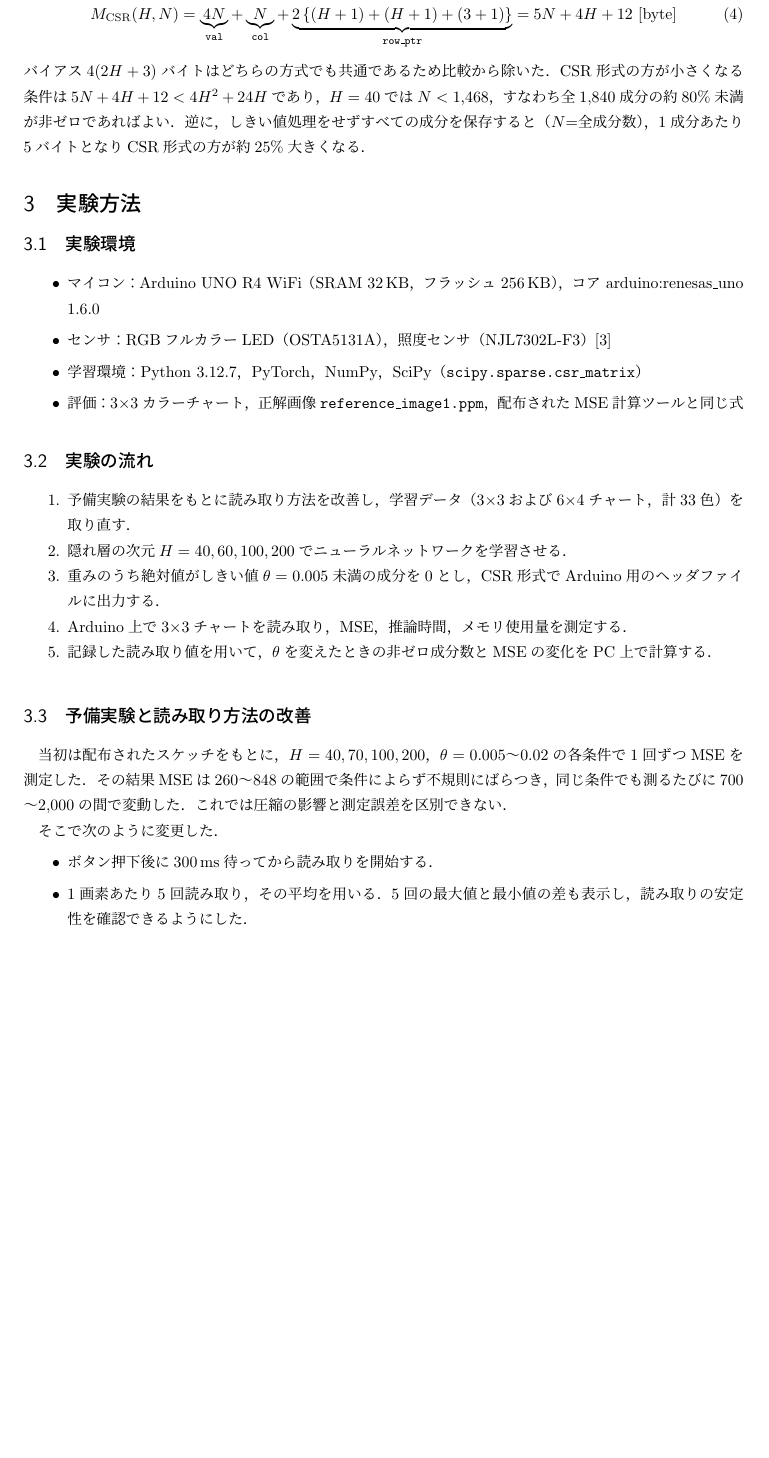
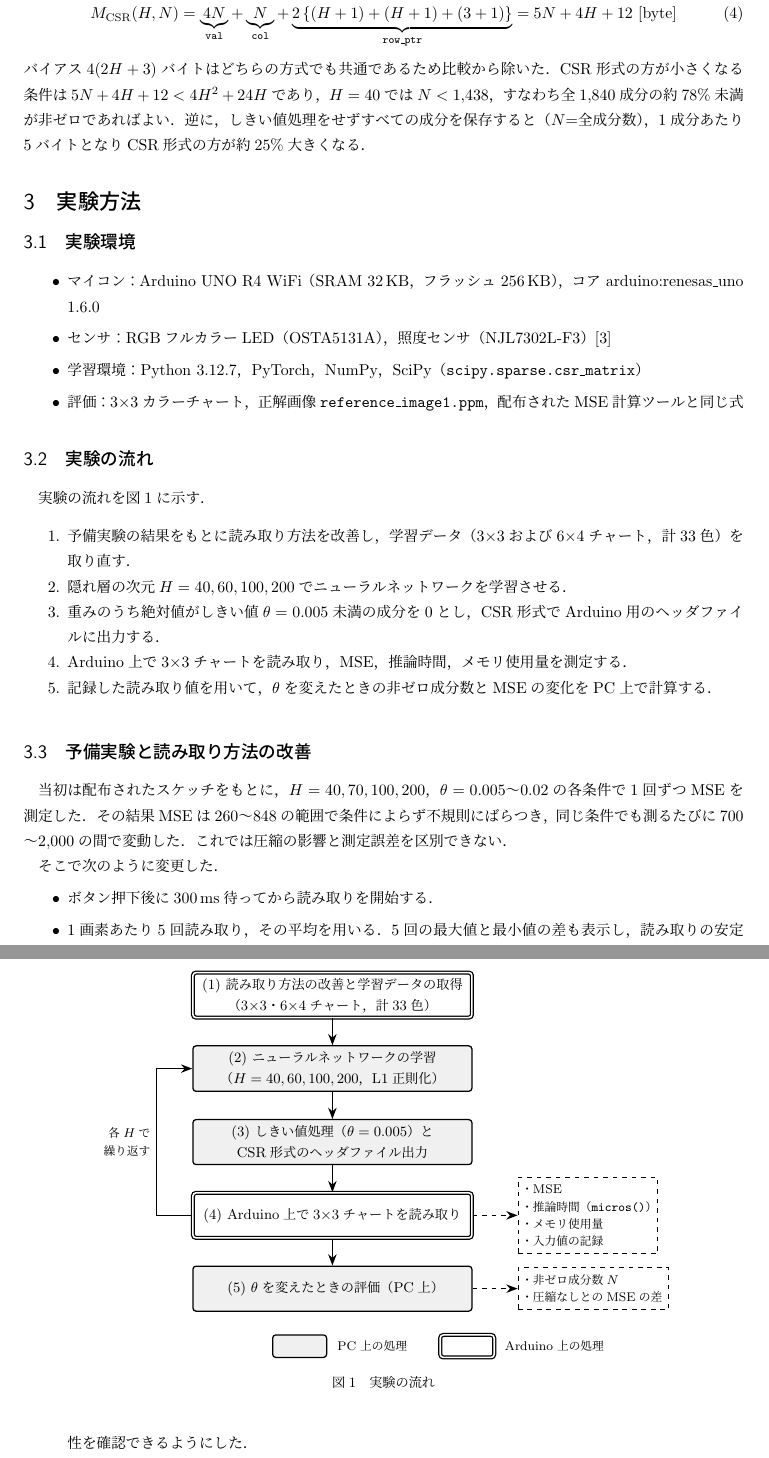
Before and after one commit to kzudd3824-eng/agail2, a LaTeX document (report/report.tex): part of page 4 of 12 before the commit and two parts of pages 4 and 5 of 13 after it, the two joined at a grey line, cut so that both start at the same text, the shorter picture padded with empty space. Compiled offline with upLaTeX and dvipdfmx.

Commit message:
報告書に実験の流れのフローチャートを追加し，式を修正
- 3.2節に実験の流れを示すフローチャート（TikZ）を追加
- 損失関数の第1項の係数を nn.MSELoss に合わせて 1/(3n) に修正
- H=40 で CSR が小さくなる条件を N < 1,438（約78%）に修正
- 表紙の「提出日：」を削除（手元での編集）
- 出力PDFを report.pdf から 25G1066.pdf に変更

Co-Authored-By: Claude Opus 5.5 <noreply@anthropic.com>

```diff
--- a/report/report.tex
+++ b/report/report.tex
@@ -16,6 +16,7 @@
 \usepackage[most]{tcolorbox}
 \usepackage{pgfplots}
 \pgfplotsset{compat=1.18}
+\usetikzlibrary{positioning, arrows.meta}
 
 \setlist[itemize]{itemsep=0.4em, topsep=0.4em}
 \lstset{basicstyle=\ttfamily\small, frame=single, breaklines=true, columns=fullflexible}
@@ -157,7 +158,7 @@ L1項の勾配は重みの大きさによらず$\lambda\,\mathrm{sign}(W_{ij})$
      + \underbrace{2\,\{(H+1) + (H+1) + (3+1)\}}_{\texttt{row\_ptr}} = 5N + 4H + 12 \ \text{[byte]} \label{eq:mcsr}
 \end{align}
 バイアス$4(2H+3)$バイトはどちらの方式でも共通であるため比較から除いた．
-CSR形式の方が小さくなる条件は$5N + 4H + 12 < 4H^2 + 24H$であり，$H=40$では$N < 1{,}468$，すなわち全1{,}840成分の約80\%未満が非ゼロであればよい．
+CSR形式の方が小さくなる条件は$5N + 4H + 12 < 4H^2 + 24H$であり，$H=40$では$N < 1{,}438$，すなわち全1{,}840成分の約78\%未満が非ゼロであればよい．
 逆に，しきい値処理をせずすべての成分を保存すると（$N$=全成分数），1成分あたり5バイトとなりCSR形式の方が約25\%大きくなる．
 
 % =====================================================================
@@ -171,6 +172,8 @@ CSR形式の方が小さくなる条件は$5N + 4H + 12 < 4H^2 + 24H$であり
 \end{itemize}
 
 \subsection{実験の流れ}
+実験の流れを図\ref{fig:flow}に示す．
+
 \begin{enumerate}
   \item 予備実験の結果をもとに読み取り方法を改善し，学習データ（3$\times$3および6$\times$4チャート，計33色）を取り直す．
   \item 隠れ層の次元$H=40, 60, 100, 200$でニューラルネットワークを学習させる．
@@ -178,6 +181,44 @@ CSR形式の方が小さくなる条件は$5N + 4H + 12 < 4H^2 + 24H$であり
   \item Arduino上で3$\times$3チャートを読み取り，MSE，推論時間，メモリ使用量を測定する．
   \item 記録した読み取り値を用いて，$\theta$を変えたときの非ゼロ成分数とMSEの変化をPC上で計算する．
 \end{enumerate}
+
+\begin{figure}[tbp]
+  \centering
+  \begin{tikzpicture}[
+      node distance=6mm and 10mm,
+      box/.style={draw, thick, rounded corners=2pt, align=center,
+                   minimum width=62mm, minimum height=10mm, font=\small},
+      pc/.style={box, fill=gray!12},
+      ard/.style={box, fill=white, double, double distance=1pt},
+      res/.style={draw, dashed, align=left, font=\footnotesize, inner sep=4pt},
+      arr/.style={-{Stealth[length=2.5mm]}, thick}
+    ]
+    \node[ard] (s1) {(1) 読み取り方法の改善と学習データの取得\\（3$\times$3・6$\times$4チャート，計33色）};
+    \node[pc,  below=of s1] (s2) {(2) ニューラルネットワークの学習\\（$H=40, 60, 100, 200$，L1正則化）};
+    \node[pc,  below=of s2] (s3) {(3) しきい値処理（$\theta=0.005$）と\\CSR形式のヘッダファイル出力};
+    \node[ard, below=of s3] (s4) {(4) Arduino上で3$\times$3チャートを読み取り};
+    \node[pc,  below=of s4] (s5) {(5) $\theta$を変えたときの評価（PC上）};
+
+    \node[res, right=of s4] (o4) {・MSE\\・推論時間（\texttt{micros()}）\\・メモリ使用量\\・入力値の記録};
+    \node[res, right=of s5] (o5) {・非ゼロ成分数$N$\\・圧縮なしとのMSEの差};
+
+    \draw[arr] (s1) -- (s2);
+    \draw[arr] (s2) -- (s3);
+    \draw[arr] (s3) -- (s4);
+    \draw[arr] (s4) -- (s5);
+    \draw[arr, dashed] (s4) -- (o4);
+    \draw[arr, dashed] (s5) -- (o5);
+    \draw[arr] (s4.west) -- ++(-8mm,0) |- node[pos=0.25, left, font=\footnotesize, align=right]{各$H$で\\繰り返す} (s2.west);
+
+    % 凡例
+    \node[pc,  minimum width=12mm, minimum height=5mm, below left=5mm and -30mm of s5] (lpc) {};
+    \node[right=1mm of lpc, font=\footnotesize] (tpc) {PC上の処理};
+    \node[ard, minimum width=12mm, minimum height=5mm, right=6mm of tpc] (lard) {};
+    \node[right=1mm of lard, font=\footnotesize] {Arduino上の処理};
+  \end{tikzpicture}
+  \caption{実験の流れ}
+  \label{fig:flow}
+\end{figure}
 
 \subsection{予備実験と読み取り方法の改善}
 \label{sec:pre}
```
Also changed, not shown: report/25G1066.pdf (added), report/report.pdf (deleted), report/report.tex (4 more changed lines).
